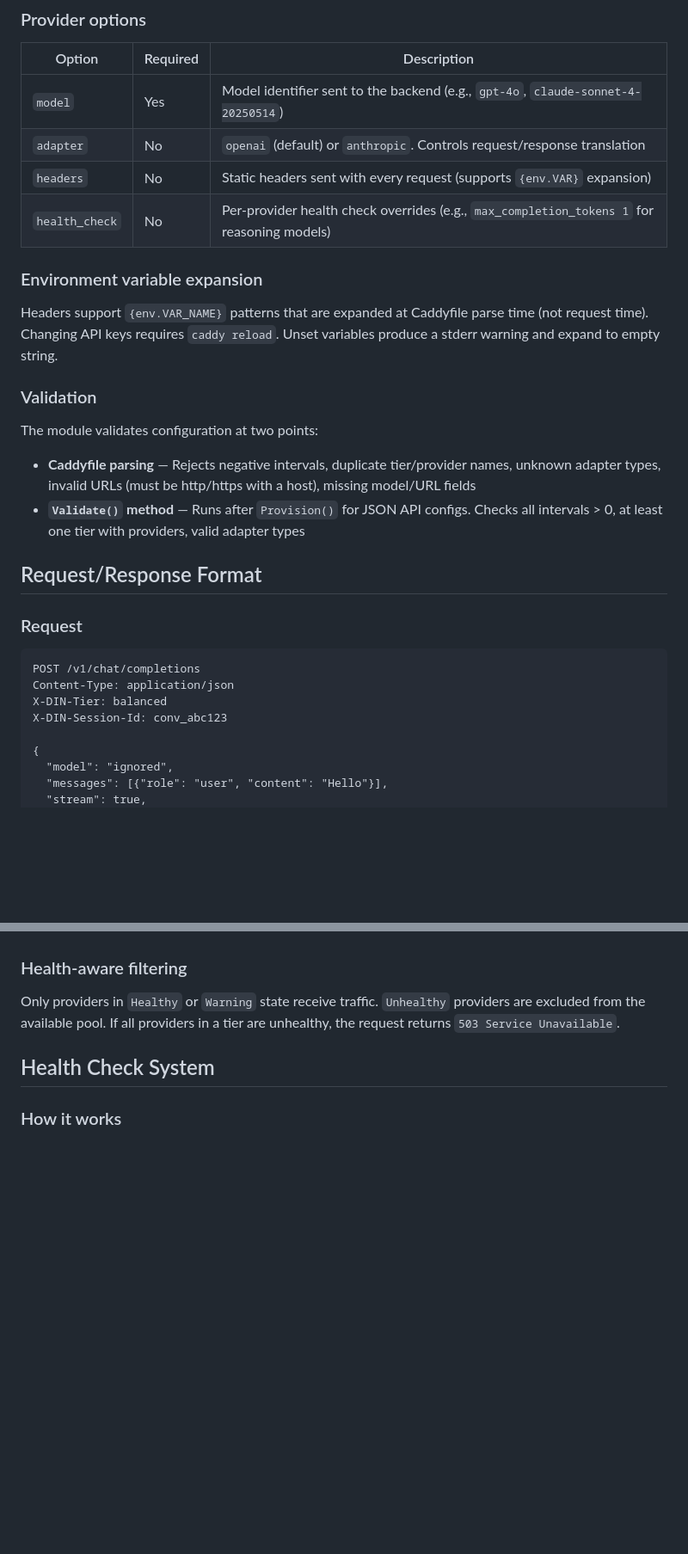
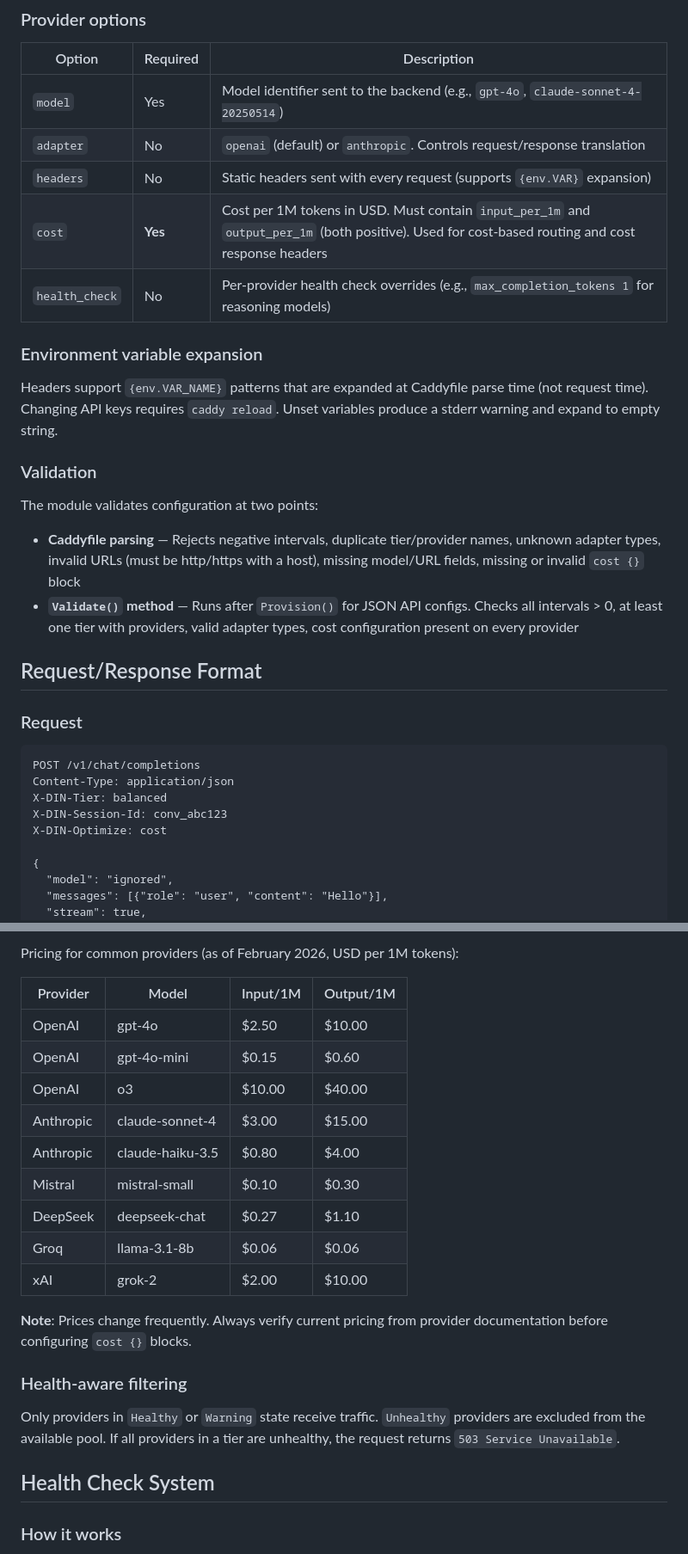
Before and after one commit to DIN-center/din-caddy-plugins, a Markdown page: docs/ai-smart-routing.md, 2 parts joined by grey strips. Shown at 86% size. GitHub-like rendering; blank space fills up the shorter version.

```diff
--- a/docs/ai-smart-routing.md
+++ b/docs/ai-smart-routing.md
@@ -96,6 +116,7 @@ din_ai {
 | `model` | Yes | Model identifier sent to the backend (e.g., `gpt-4o`, `claude-sonnet-4-20250514`) |
 | `adapter` | No | `openai` (default) or `anthropic`. Controls request/response translation |
 | `headers` | No | Static headers sent with every request (supports `{env.VAR}` expansion) |
+| `cost` | **Yes** | Cost per 1M tokens in USD. Must contain `input_per_1m` and `output_per_1m` (both positive). Used for cost-based routing and cost response headers |
 | `health_check` | No | Per-provider health check overrides (e.g., `max_completion_tokens 1` for reasoning models) |
 
 ### Environment variable expansion
@@ -105,8 +126,8 @@ Headers support `{env.VAR_NAME}` patterns that are expanded at Caddyfile parse t
 ### Validation
 
 The module validates configuration at two points:
-- **Caddyfile parsing** — Rejects negative intervals, duplicate tier/provider names, unknown adapter types, invalid URLs (must be http/https with a host), missing model/URL fields
-- **`Validate()` method** — Runs after `Provision()` for JSON API configs. Checks all intervals > 0, at least one tier with providers, valid adapter types
+- **Caddyfile parsing** — Rejects negative intervals, duplicate tier/provider names, unknown adapter types, invalid URLs (must be http/https with a host), missing model/URL fields, missing or invalid `cost {}` block
+- **`Validate()` method** — Runs after `Provision()` for JSON API configs. Checks all intervals > 0, at least one tier with providers, valid adapter types, cost configuration present on every provider
 
 ## Request/Response Format
 
@@ -117,6 +138,7 @@ POST /v1/chat/completions
 Content-Type: application/json
 X-DIN-Tier: balanced
 X-DIN-Session-Id: conv_abc123
+X-DIN-Optimize: cost
 
 {
   "model": "ignored",
@@ -204,3 +291,18 @@ Providers with no TTFT measurements (newly added or just recovered) are assigned
+Pricing for common providers (as of February 2026, USD per 1M tokens):
+
+| Provider | Model | Input/1M | Output/1M |
+|----------|-------|----------|-----------|
+| OpenAI | gpt-4o | $2.50 | $10.00 |
+| OpenAI | gpt-4o-mini | $0.15 | $0.60 |
+| OpenAI | o3 | $10.00 | $40.00 |
+| Anthropic | claude-sonnet-4 | $3.00 | $15.00 |
+| Anthropic | claude-haiku-3.5 | $0.80 | $4.00 |
+| Mistral | mistral-small | $0.10 | $0.30 |
+| DeepSeek | deepseek-chat | $0.27 | $1.10 |
+| Groq | llama-3.1-8b | $0.06 | $0.06 |
+| xAI | grok-2 | $2.00 | $10.00 |
+
+**Note**: Prices change frequently. Always verify current pricing from provider documentation before configuring `cost {}` blocks.
 
 ### Health-aware filtering
 
```
Also changed, not shown: other parts of docs/ai-smart-routing.md (+92 -7 lines).
